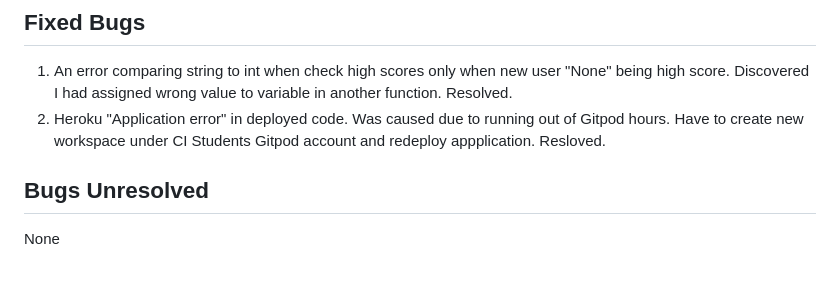
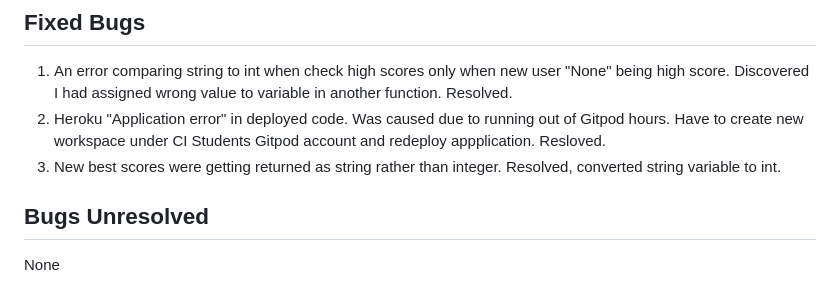
Before and after one commit to steve-doc/codebreaker, a Markdown page: README.md, the part around the change. Rendered like a GitHub page.

```diff
--- a/README.md
+++ b/README.md
@@ -151,6 +151,8 @@ Testing layout and appearance of game for consistency throughout browsers.
 ## Fixed Bugs
 1. An error comparing string to int when check high scores only when new user "None" being high score. Discovered I had assigned wrong value to variable in another function. Resolved.
 2. Heroku "Application error" in deployed code.  Was caused due to running out of Gitpod hours.  Have to create new workspace under CI Students Gitpod account and redeploy appplication.  Resloved.
+3. New best scores were getting returned as string rather than integer.  Resolved, converted string variable to int.
+
 ## Bugs Unresolved
 None
 
```
